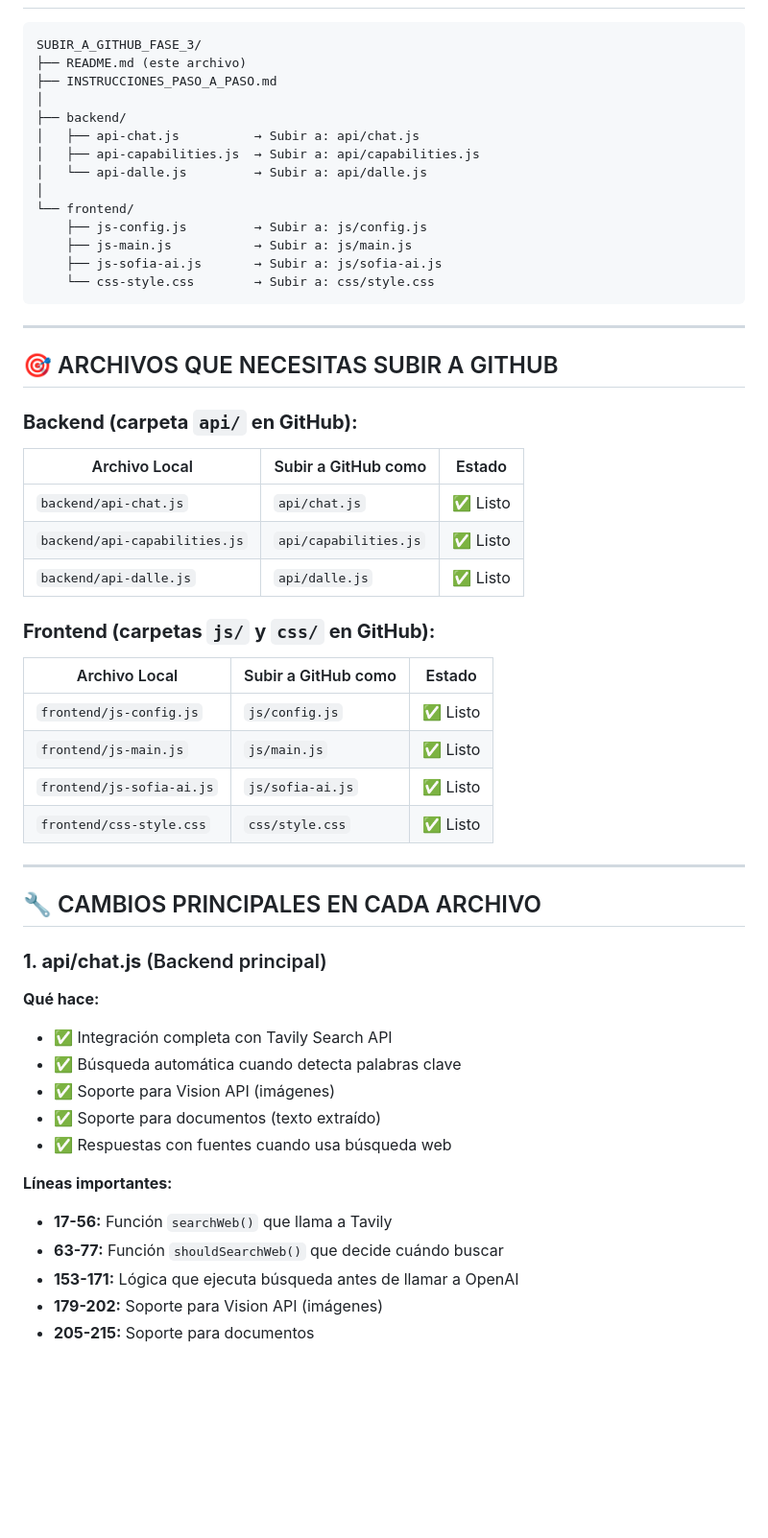
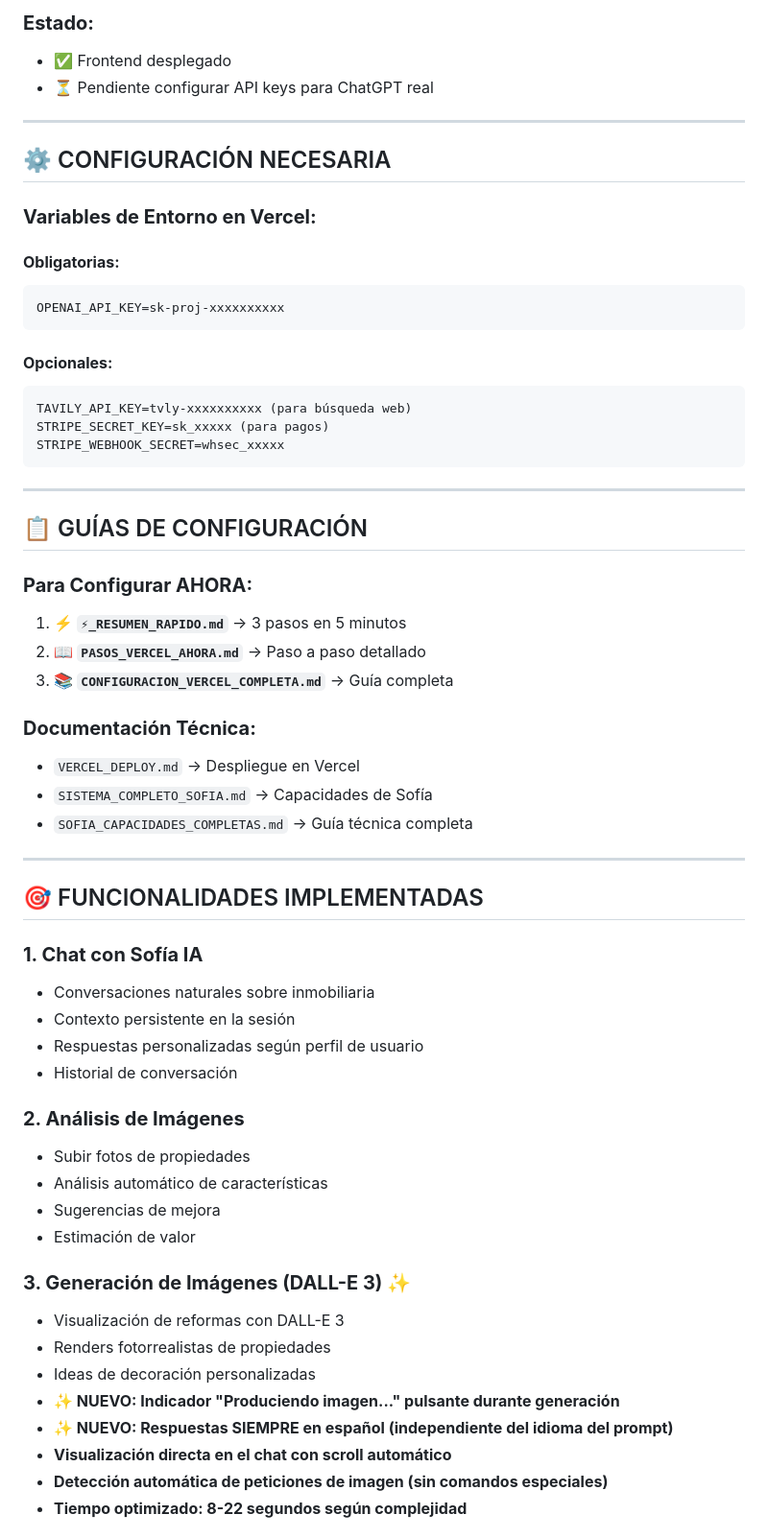
Before and after one commit to Samuelwoody/domus-ia, a Markdown page: README.md, the part around one of its changes. Shown at 96% size. Drawn GitHub-style; blank space fills up the shorter version.

````diff
--- a/README.md
+++ b/README.md
@@ -19,56 +63,62 @@ Archivos actualizados con las **4 funcionalidades avanzadas**:
+### **Estado:**
+- ✅ Frontend desplegado
+- ⏳ Pendiente configurar API keys para ChatGPT real
+
+---
+
+## ⚙️ CONFIGURACIÓN NECESARIA
+
+### **Variables de Entorno en Vercel:**
+
+#### **Obligatorias:**
 ```
-SUBIR_A_GITHUB_FASE_3/
-├── README.md (este archivo)
-├── INSTRUCCIONES_PASO_A_PASO.md
-│
-├── backend/
-│   ├── api-chat.js          → Subir a: api/chat.js
-│   ├── api-capabilities.js  → Subir a: api/capabilities.js
-│   └── api-dalle.js         → Subir a: api/dalle.js
-│
-└── frontend/
-    ├── js-config.js         → Subir a: js/config.js
-    ├── js-main.js           → Subir a: js/main.js
-    ├── js-sofia-ai.js       → Subir a: js/sofia-ai.js
-    └── css-style.css        → Subir a: css/style.css
+OPENAI_API_KEY=sk-proj-xxxxxxxxxx
+```
+
+#### **Opcionales:**
+```
+TAVILY_API_KEY=tvly-xxxxxxxxxx (para búsqueda web)
+STRIPE_SECRET_KEY=sk_xxxxx (para pagos)
+STRIPE_WEBHOOK_SECRET=whsec_xxxxx
 ```
 
 ---
 
-## 🎯 ARCHIVOS QUE NECESITAS SUBIR A GITHUB
+## 📋 GUÍAS DE CONFIGURACIÓN
 
-### **Backend (carpeta `api/` en GitHub):**
+### **Para Configurar AHORA:**
+1. **⚡ `⚡_RESUMEN_RAPIDO.md`** → 3 pasos en 5 minutos
+2. **📖 `PASOS_VERCEL_AHORA.md`** → Paso a paso detallado
+3. **📚 `CONFIGURACION_VERCEL_COMPLETA.md`** → Guía completa
 
-| Archivo Local | Subir a GitHub como | Estado |
-|---------------|---------------------|--------|
-| `backend/api-chat.js` | `api/chat.js` | ✅ Listo |
-| `backend/api-capabilities.js` | `api/capabilities.js` | ✅ Listo |
-| `backend/api-dalle.js` | `api/dalle.js` | ✅ Listo |
-
-### **Frontend (carpetas `js/` y `css/` en GitHub):**
-
-| Archivo Local | Subir a GitHub como | Estado |
-|---------------|---------------------|--------|
-| `frontend/js-config.js` | `js/config.js` | ✅ Listo |
-| `frontend/js-main.js` | `js/main.js` | ✅ Listo |
-| `frontend/js-sofia-ai.js` | `js/sofia-ai.js` | ✅ Listo |
-| `frontend/css-style.css` | `css/style.css` | ✅ Listo |
+### **Documentación Técnica:**
+- `VERCEL_DEPLOY.md` → Despliegue en Vercel
+- `SISTEMA_COMPLETO_SOFIA.md` → Capacidades de Sofía
+- `SOFIA_CAPACIDADES_COMPLETAS.md` → Guía técnica completa
 
 ---
 
-## 🔧 CAMBIOS PRINCIPALES EN CADA ARCHIVO
+## 🎯 FUNCIONALIDADES IMPLEMENTADAS
 
-### **1. api/chat.js** (Backend principal)
-**Qué hace:**
-- ✅ Integración completa con Tavily Search API
-- ✅ Búsqueda automática cuando detecta palabras clave
-- ✅ Soporte para Vision API (imágenes)
-- ✅ Soporte para documentos (texto extraído)
-- ✅ Respuestas con fuentes cuando usa búsqueda web
+### **1. Chat con Sofía IA**
+- Conversaciones naturales sobre inmobiliaria
+- Contexto persistente en la sesión
+- Respuestas personalizadas según perfil de usuario
+- Historial de conversación
 
-**Líneas importantes:**
-- **17-56:** Función `searchWeb()` que llama a Tavily
-- **63-77:** Función `shouldSearchWeb()` que decide cuándo buscar
-- **153-171:** Lógica que ejecuta búsqueda antes de llamar a OpenAI
-- **179-202:** Soporte para Vision API (imágenes)
-- **205-215:** Soporte para documentos
+### **2. Análisis de Imágenes**
+- Subir fotos de propiedades
+- Análisis automático de características
+- Sugerencias de mejora
+- Estimación de valor
+
+### **3. Generación de Imágenes (DALL-E 3)** ✨
+- Visualización de reformas con DALL-E 3
+- Renders fotorrealistas de propiedades
+- Ideas de decoración personalizadas
+- **✨ NUEVO: Indicador "Produciendo imagen..." pulsante durante generación**
+- **✨ NUEVO: Respuestas SIEMPRE en español (independiente del idioma del prompt)**
+- **Visualización directa en el chat con scroll automático**
+- **Detección automática de peticiones de imagen (sin comandos especiales)**
+- **Tiempo optimizado: 8-22 segundos según complejidad**
+
````
Also changed, not shown: other parts of README.md (+267 -156 lines).
